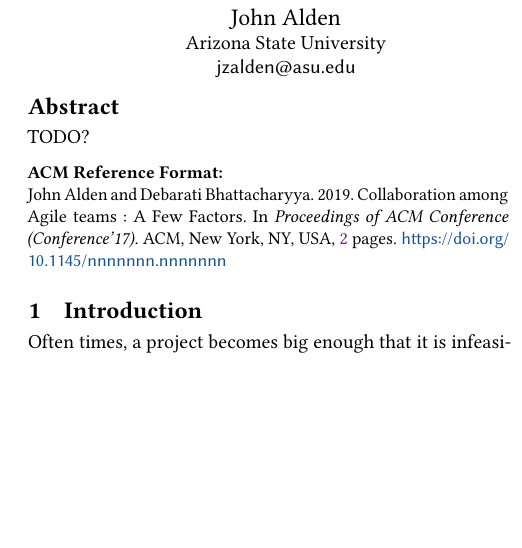
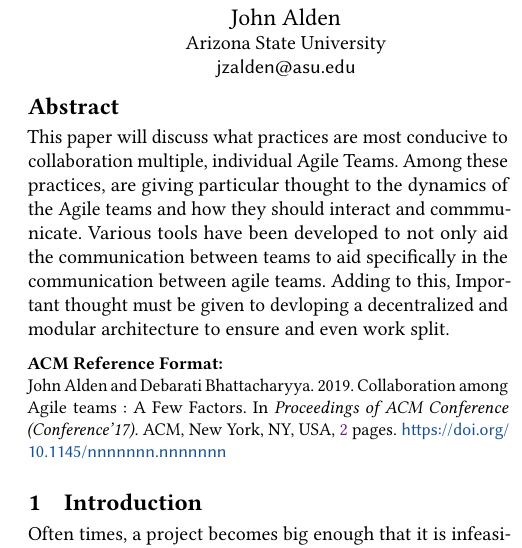
Before and after one commit to zawata/SER574-assign1, a LaTeX paper (paper.tex): part of one column of page 1 of 2, cut so that both start at the same text, the shorter picture padded with empty space. Compiled offline with pdfLaTeX.

Commit message:
add abstract

```diff
--- a/paper.tex
+++ b/paper.tex
@@ -22,7 +22,7 @@
 % Abstract
 %
 \begin{abstract}
-TODO?
+This paper will discuss what practices are most conducive to collaboration multiple, individual Agile Teams. Among these practices, are giving particular thought to the dynamics of the Agile teams and how they should interact and commmunicate. Various tools have been developed to not only aid the communication between teams to aid specifically in the communication between agile teams. Adding to this, Important thought must be given to devloping a decentralized and modular architecture to ensure and even work split.
 \end{abstract}
 
 %
```
Also changed, not shown: paper.pdf.
